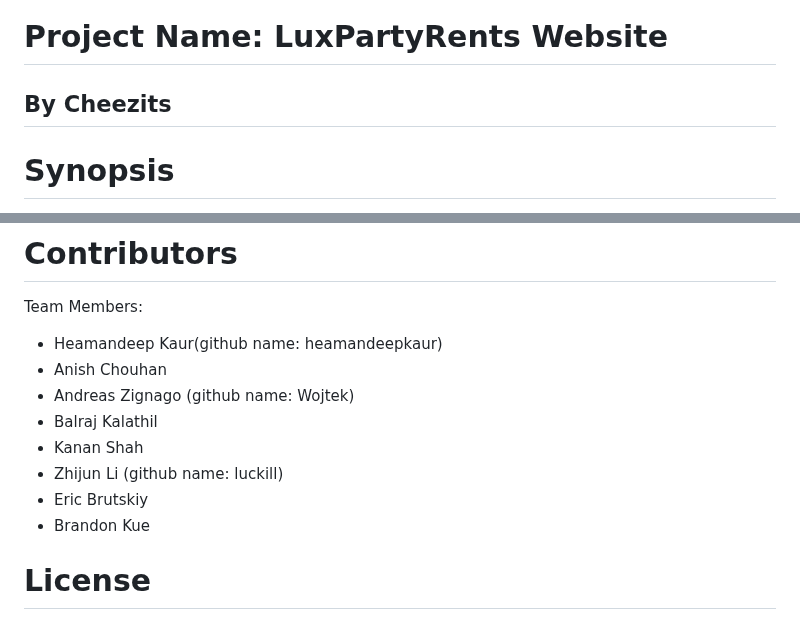
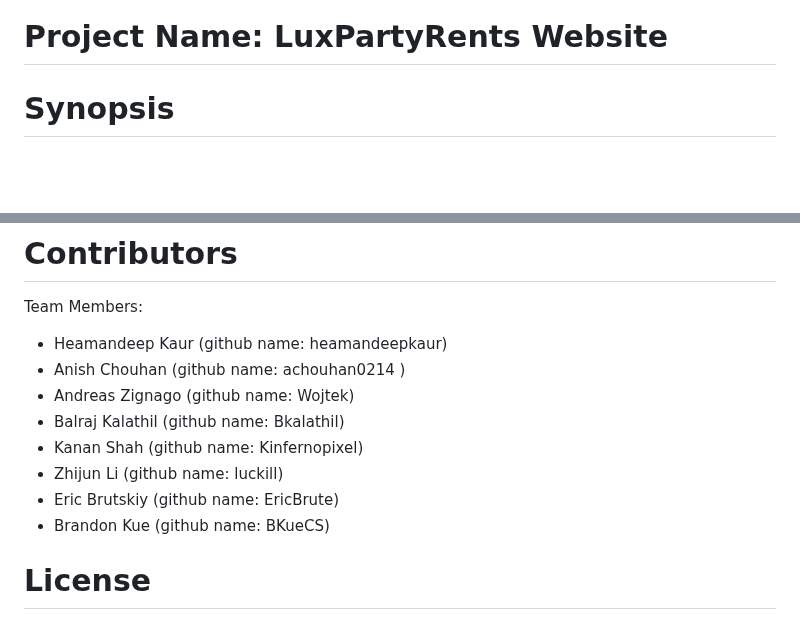
Before and after one commit to luckill/LuxPartyRents, a Markdown page: README.md, 2 parts joined by grey strips. Rendered like a GitHub page; blank space fills up the shorter version.

Commit message:
Update README.md
Added new logo and added github usernames

```diff
--- a/README.md
+++ b/README.md
@@ -3,5 +2,5 @@
 # Project Name: LuxPartyRents Website
-## By Cheezits
+
 
 
 # Synopsis
@@ -112,14 +111,14 @@ pease refer to the deployment section in our maintainance manual.
 
 # Contributors
 Team Members:
-- Heamandeep Kaur(github name: heamandeepkaur)
-- Anish Chouhan
+- Heamandeep Kaur (github name: heamandeepkaur)
+- Anish Chouhan (github name: achouhan0214 )
 - Andreas Zignago (github name: Wojtek)
-- Balraj Kalathil
-- Kanan Shah
+- Balraj Kalathil (github name: Bkalathil)
+- Kanan Shah (github name: Kinfernopixel)
 - Zhijun Li (github name: luckill)
-- Eric Brutskiy
-- Brandon Kue
+- Eric Brutskiy (github name: EricBrute)
+- Brandon Kue (github name: BKueCS)
 
 # License
 
```
Also changed, not shown: other parts of README.md (+1 -2 lines).
